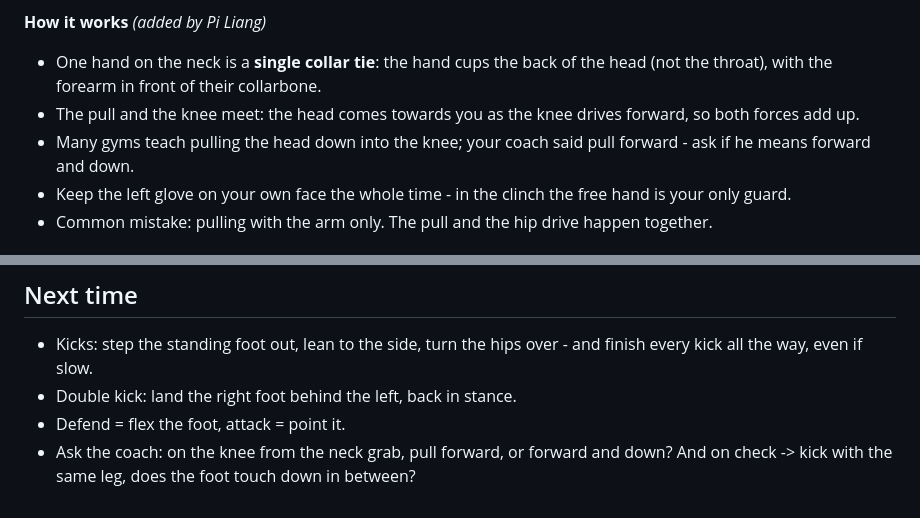
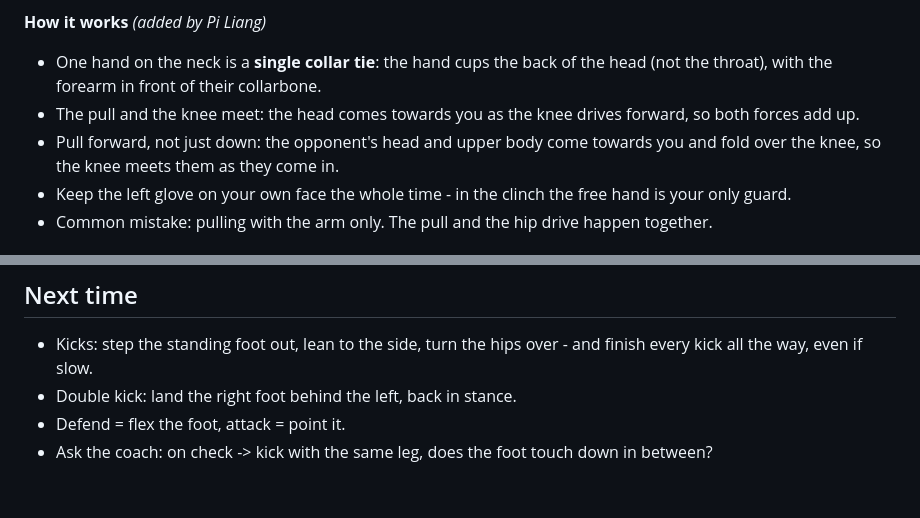
Before and after one commit to linhluong2991/muay-thai-training, a Markdown page: sessions/2026-11-04.md, 2 parts joined by grey strips. Rendered like a GitHub page.

Commit message:
Day 9: knee pull is forward
Co-Authored-By: Claude Opus 5.5 <noreply@anthropic.com>
Claude-Session: https://claude.ai/code/session_01XBxM5qjJHTqcZyoMsTc9j9

```diff
--- a/sessions/2026-11-04.md
+++ b/sessions/2026-11-04.md
@@ -89,7 +89,7 @@
 **How it works** *(added by Pi Liang)*
 - One hand on the neck is a **single collar tie**: the hand cups the back of the head (not the throat), with the forearm in front of their collarbone.
 - The pull and the knee meet: the head comes towards you as the knee drives forward, so both forces add up.
-- Many gyms teach pulling the head down into the knee; your coach said pull forward - ask if he means forward and down.
+- Pull forward, not just down: the opponent's head and upper body come towards you and fold over the knee, so the knee meets them as they come in.
 - Keep the left glove on your own face the whole time - in the clinch the free hand is your only guard.
 - Common mistake: pulling with the arm only. The pull and the hip drive happen together.
 
@@ -197,4 +197,4 @@
 - Kicks: step the standing foot out, lean to the side, turn the hips over - and finish every kick all the way, even if slow.
 - Double kick: land the right foot behind the left, back in stance.
 - Defend = flex the foot, attack = point it.
-- Ask the coach: on the knee from the neck grab, pull forward, or forward and down? And on check -> kick with the same leg, does the foot touch down in between?
+- Ask the coach: on check -> kick with the same leg, does the foot touch down in between?
```
